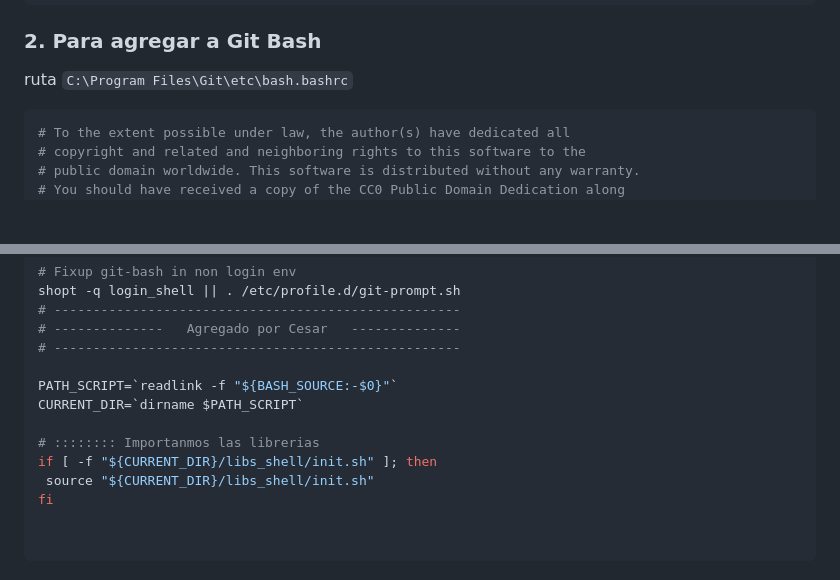
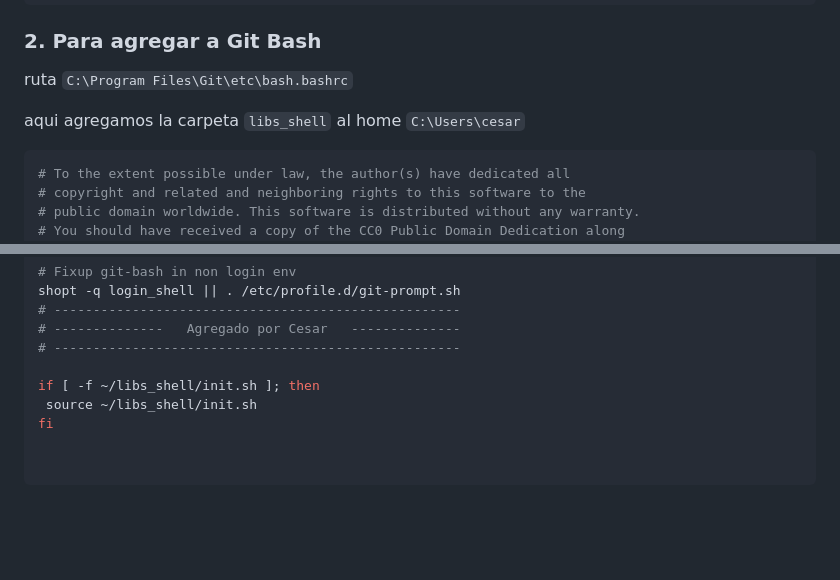
Before and after one commit to cesar23/curso_linux, a Markdown page: Terminales_tune/Core_scripts/agregar_profile_bashrc.md, 2 parts joined by grey strips. Drawn GitHub-style; blank space fills up the shorter version.

Commit message:
cesar@DESKTOP-UDJ9SA0 se actualizo rama master :2023-07-29_23:18:14

````diff
--- a/Terminales_tune/Core_scripts/agregar_profile_bashrc.md
+++ b/Terminales_tune/Core_scripts/agregar_profile_bashrc.md
@@ -129,6 +129,8 @@ neofetch
 
 ### 2. Para  agregar a Git Bash
 ruta `C:\Program Files\Git\etc\bash.bashrc`
+
+aqui  agregamos la carpeta `libs_shell` al home `C:\Users\cesar`
 ```shell
 # To the extent possible under law, the author(s) have dedicated all
 # copyright and related and neighboring rights to this software to the
@@ -203,12 +205,8 @@ shopt -q login_shell || . /etc/profile.d/git-prompt.sh
 # --------------   Agregado por Cesar   --------------
 # ----------------------------------------------------
 
-PATH_SCRIPT=`readlink -f "${BASH_SOURCE:-$0}"`
-CURRENT_DIR=`dirname $PATH_SCRIPT`
-
-# :::::::: Importanmos las librerias
-if [ -f "${CURRENT_DIR}/libs_shell/init.sh" ]; then
- source "${CURRENT_DIR}/libs_shell/init.sh"
+if [ -f ~/libs_shell/init.sh ]; then
+ source ~/libs_shell/init.sh
 fi
 
 
````
